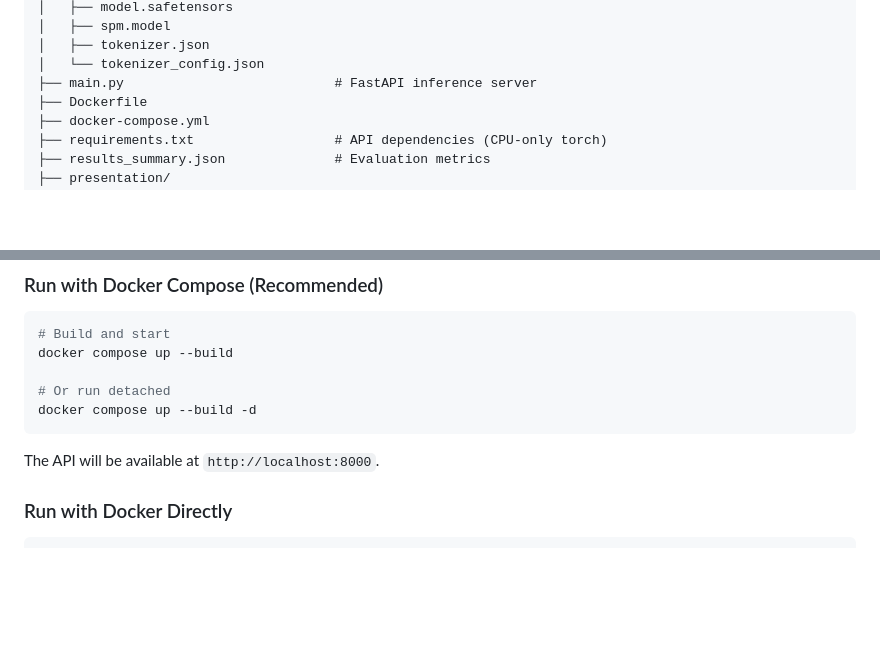
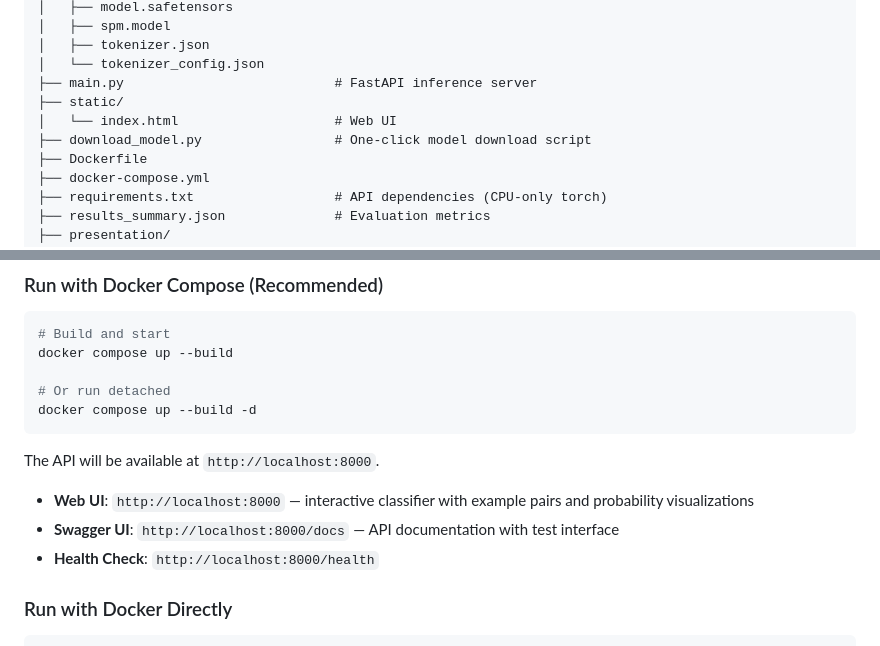
Before and after one commit to 23daVinci/ANLI-Classifier, a Markdown page: README.md, 2 parts joined by grey strips. GitHub-like rendering; blank space fills up the shorter version.

````diff
--- a/README.md
+++ b/README.md
@@ -29,6 +29,9 @@ anli-nli-classifier/
 │   ├── tokenizer.json
 │   └── tokenizer_config.json
 ├── main.py                           # FastAPI inference server
+├── static/
+│   └── index.html                    # Web UI
+├── download_model.py                 # One-click model download script
 ├── Dockerfile
 ├── docker-compose.yml
 ├── requirements.txt                  # API dependencies (CPU-only torch)
@@ -65,6 +68,10 @@ docker compose up --build -d
 ```
 
 The API will be available at `http://localhost:8000`.
+
+- **Web UI**: `http://localhost:8000` — interactive classifier with example pairs and probability visualizations
+- **Swagger UI**: `http://localhost:8000/docs` — API documentation with test interface
+- **Health Check**: `http://localhost:8000/health`
 
 ### Run with Docker Directly
 
````
